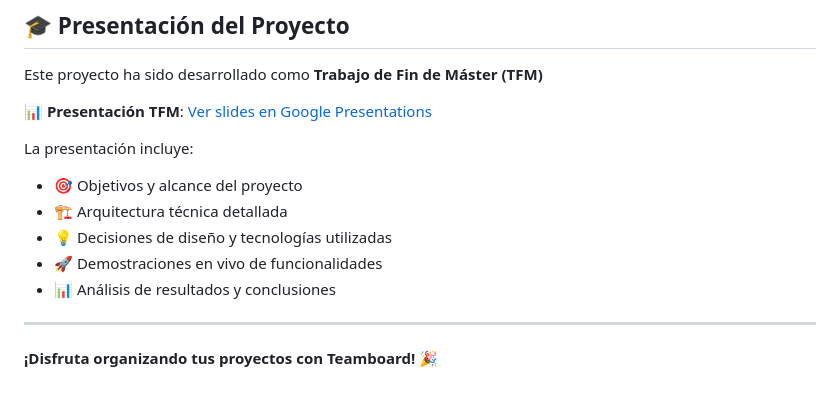
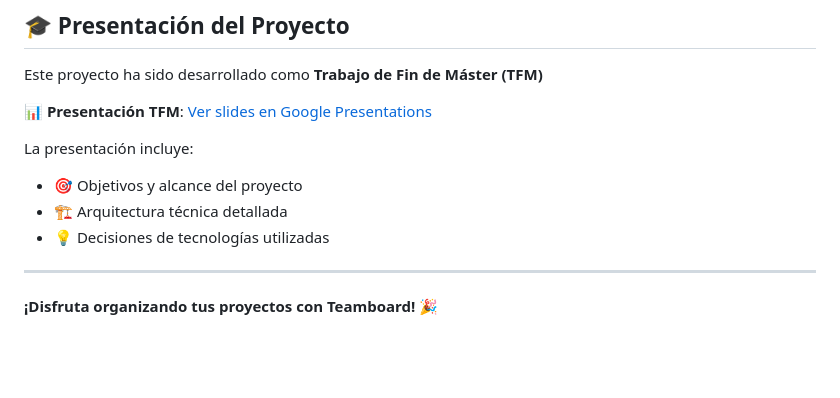
Before and after one commit to andreubaby/Teamboard, a Markdown page: README.md, the part around the change. Drawn GitHub-style; blank space fills up the shorter version.

Commit message:
Otros cambios

```diff
--- a/README.md
+++ b/README.md
@@ -703,9 +703,7 @@ Este proyecto ha sido desarrollado como **Trabajo de Fin de Máster (TFM)**
 La presentación incluye:
 - 🎯 Objetivos y alcance del proyecto
 - 🏗️ Arquitectura técnica detallada
-- 💡 Decisiones de diseño y tecnologías utilizadas
-- 🚀 Demostraciones en vivo de funcionalidades
-- 📊 Análisis de resultados y conclusiones
+- 💡 Decisiones de tecnologías utilizadas
 
 ---
 
```
